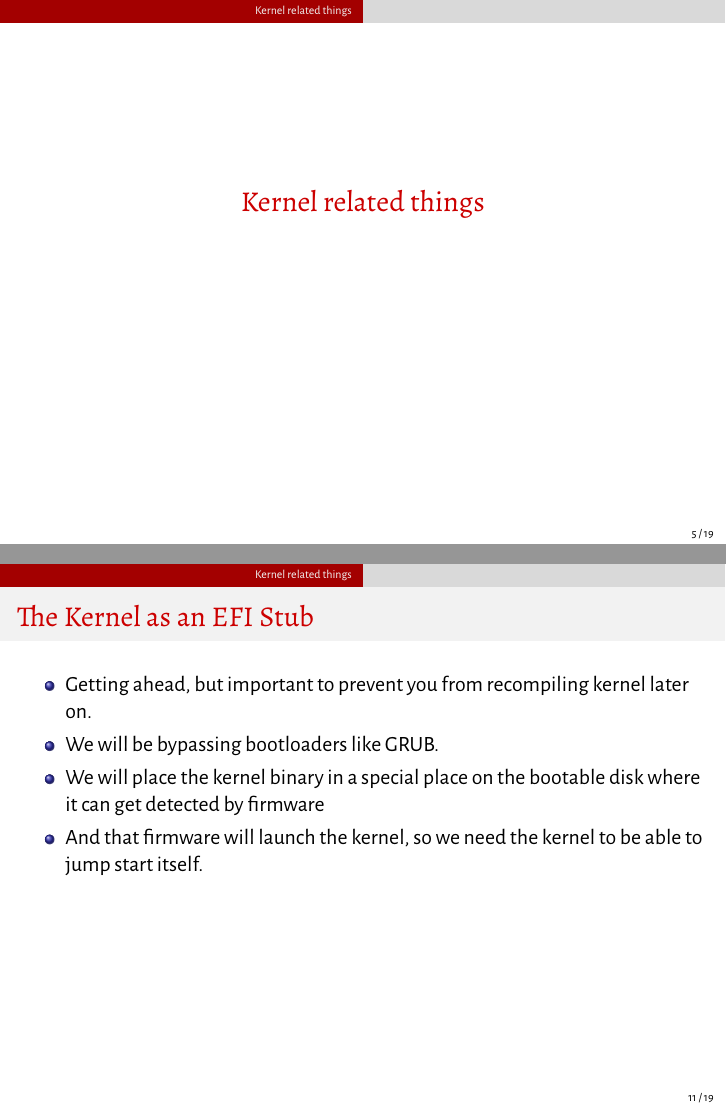
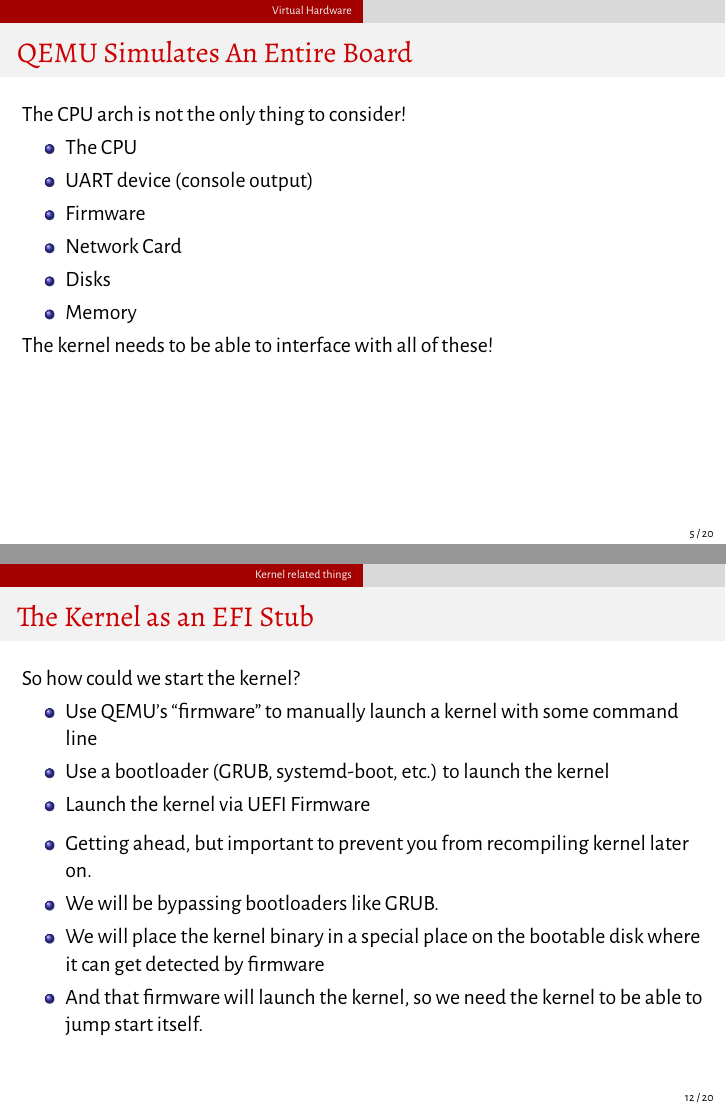
Before and after one commit to junikimm717/fls-lectures, LaTeX slides (lecture3/lecture.tex): pages 5 and 11 of 19 before the commit and pages 5 and 12 of 20 after it, joined at a grey line. Compiled offline with XeLaTeX.

Commit message:
lectures 3 and 4 update

```diff
--- a/lecture3/lecture.tex
+++ b/lecture3/lecture.tex
@@ -34,6 +35,18 @@
   qemu actually works.
 \end{frame}
 
+\begin{frame}{QEMU Simulates An Entire Board}
+  The CPU arch is not the only thing to consider!
+  \begin{itemize}
+    \item The CPU
+    \item UART device (console output)
+    \item Firmware
+    \item Network Card
+    \item Disks
+    \item Memory
+  \end{itemize}
+  The kernel needs to be able to interface with all of these!
+\end{frame}
 
 \section{Kernel related things}
 
@@ -107,6 +121,13 @@
 \end{frame}
 
 \begin{frame}{The Kernel as an EFI Stub}
+  So how could we start the kernel?
+  \begin{itemize}
+    \item Use QEMU's ``firmware'' to manually launch a kernel with some command
+      line
+    \item Use a bootloader (GRUB, systemd-boot, etc.) to launch the kernel
+    \item Launch the kernel via UEFI Firmware
+  \end{itemize}
   \begin{itemize}
     \item Getting ahead, but important to prevent you from recompiling kernel
       later on.
```
Also changed, not shown: lecture4/lecture.tex (+3 -1 lines), lecture3/Makefile, lecture3/lecture.tex (8 more changed lines).
